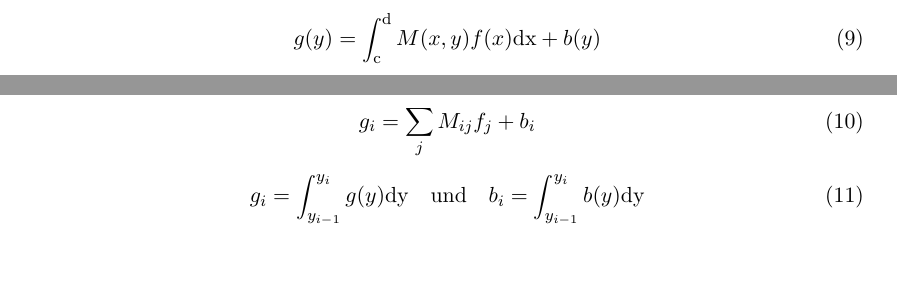
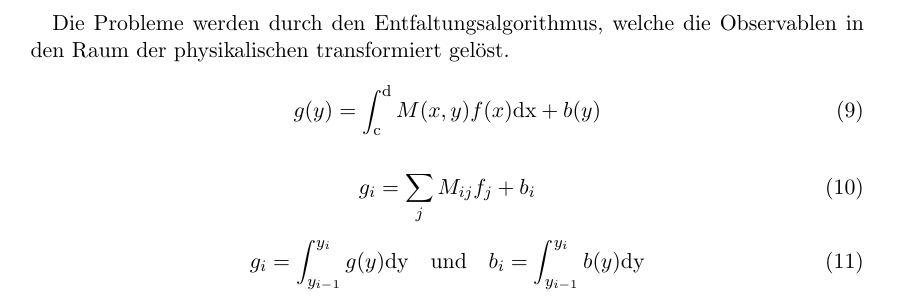
Before and after one commit to nbiederbeck/masterpraktikum, a LaTeX document (06-20181114-Lehrstuhlversuch/anleitung/anleitung.tex, which reads 06-20181114-Lehrstuhlversuch/anleitung/content/mars/combunfold.tex): two parts of pages 12 and 13 of 13 before the commit and part of page 13 of 13 after it, the two joined at a grey line, cut at the place of the change, the shorter picture padded with empty space. Compiled offline with pdfLaTeX.

Commit message:
one sentence unfold

```diff
--- a/06-20181114-Lehrstuhlversuch/anleitung/content/mars/combunfold.tex
+++ b/06-20181114-Lehrstuhlversuch/anleitung/content/mars/combunfold.tex
@@ -31,6 +31,9 @@ Da Entfaltungsalgorithmen auf \textit{begrenzten Auflösungen}/ gebinnten Daten
 beruhen, kommt es vor das wenn die geschätzte Energie von der Wahren Energie
 Abweicht bins über und die Entsprechend anderen unterrepräsentiert sind.
 
+Die Probleme werden durch den Entfaltungsalgorithmus,
+welche die Observablen in den Raum der physikalischen transformiert
+gelöst.
 \begin{equation}
 	g(y) = \int_\text{c}^\text{d} M(x,y) f(x) \text{dx} + b(y)
 \end{equation}
```
Also changed, not shown: 06-20181114-Lehrstuhlversuch/anleitung/tikz/imgParam.tex (+1 -1 lines), 5 other files.
